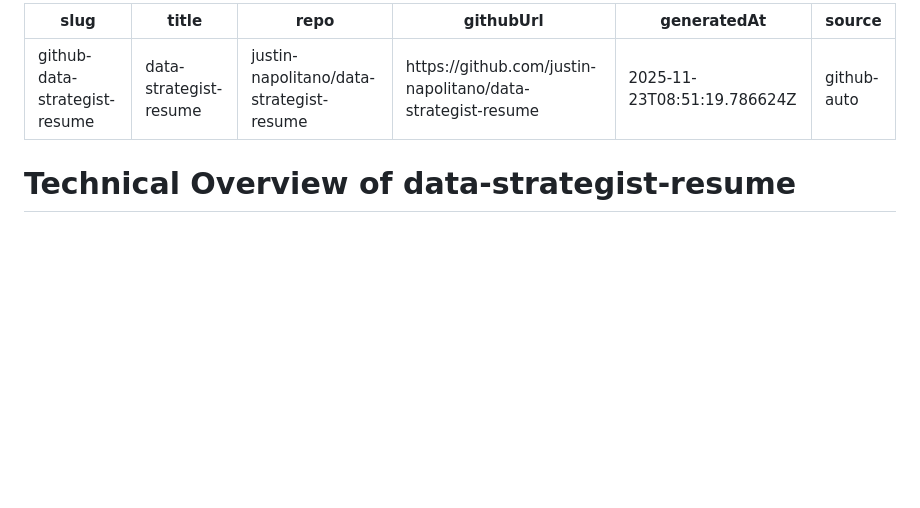
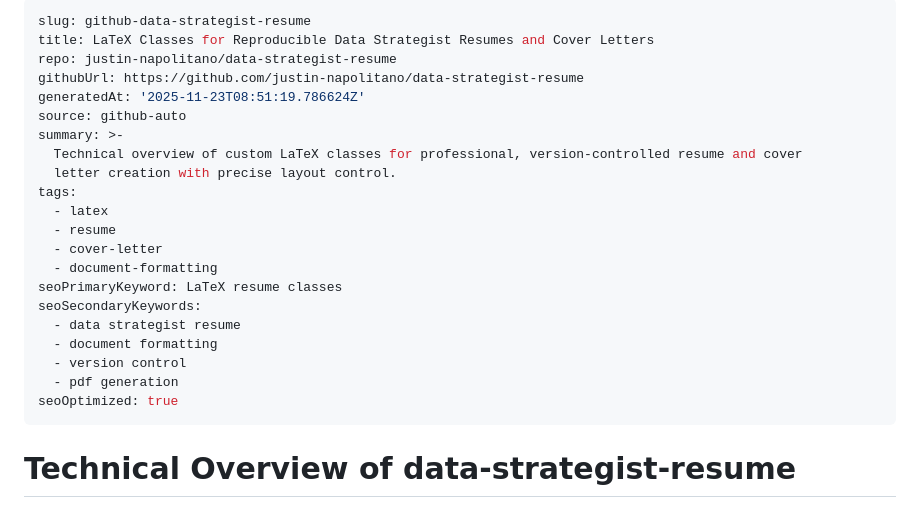
Before and after one commit to justin-napolitano/data-strategist-resume, a Markdown page: index.md, the part around the change. Drawn GitHub-style; blank space fills up the shorter version.

Commit message:
chore: update blog SEO metadata

```diff
--- a/index.md
+++ b/index.md
@@ -1,12 +1,26 @@
 ---
-slug: "github-data-strategist-resume"
-title: "data-strategist-resume"
-repo: "justin-napolitano/data-strategist-resume"
-githubUrl: "https://github.com/justin-napolitano/data-strategist-resume"
-generatedAt: "2025-11-23T08:51:19.786624Z"
-source: "github-auto"
+slug: github-data-strategist-resume
+title: LaTeX Classes for Reproducible Data Strategist Resumes and Cover Letters
+repo: justin-napolitano/data-strategist-resume
+githubUrl: https://github.com/justin-napolitano/data-strategist-resume
+generatedAt: '2025-11-23T08:51:19.786624Z'
+source: github-auto
+summary: >-
+  Technical overview of custom LaTeX classes for professional, version-controlled resume and cover
+  letter creation with precise layout control.
+tags:
+  - latex
+  - resume
+  - cover-letter
+  - document-formatting
+seoPrimaryKeyword: LaTeX resume classes
+seoSecondaryKeywords:
+  - data strategist resume
+  - document formatting
+  - version control
+  - pdf generation
+seoOptimized: true
 ---
-
 
 # Technical Overview of data-strategist-resume
 
```
